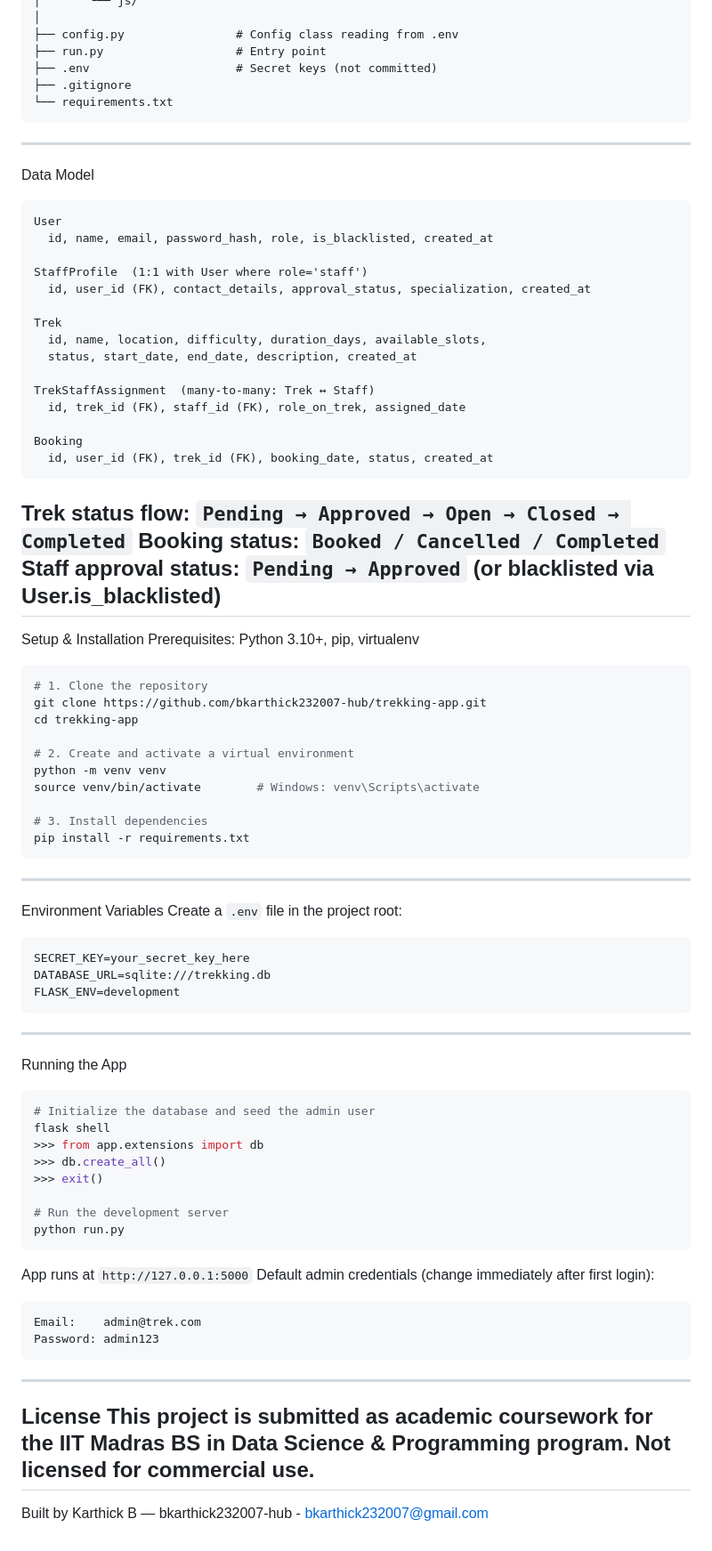
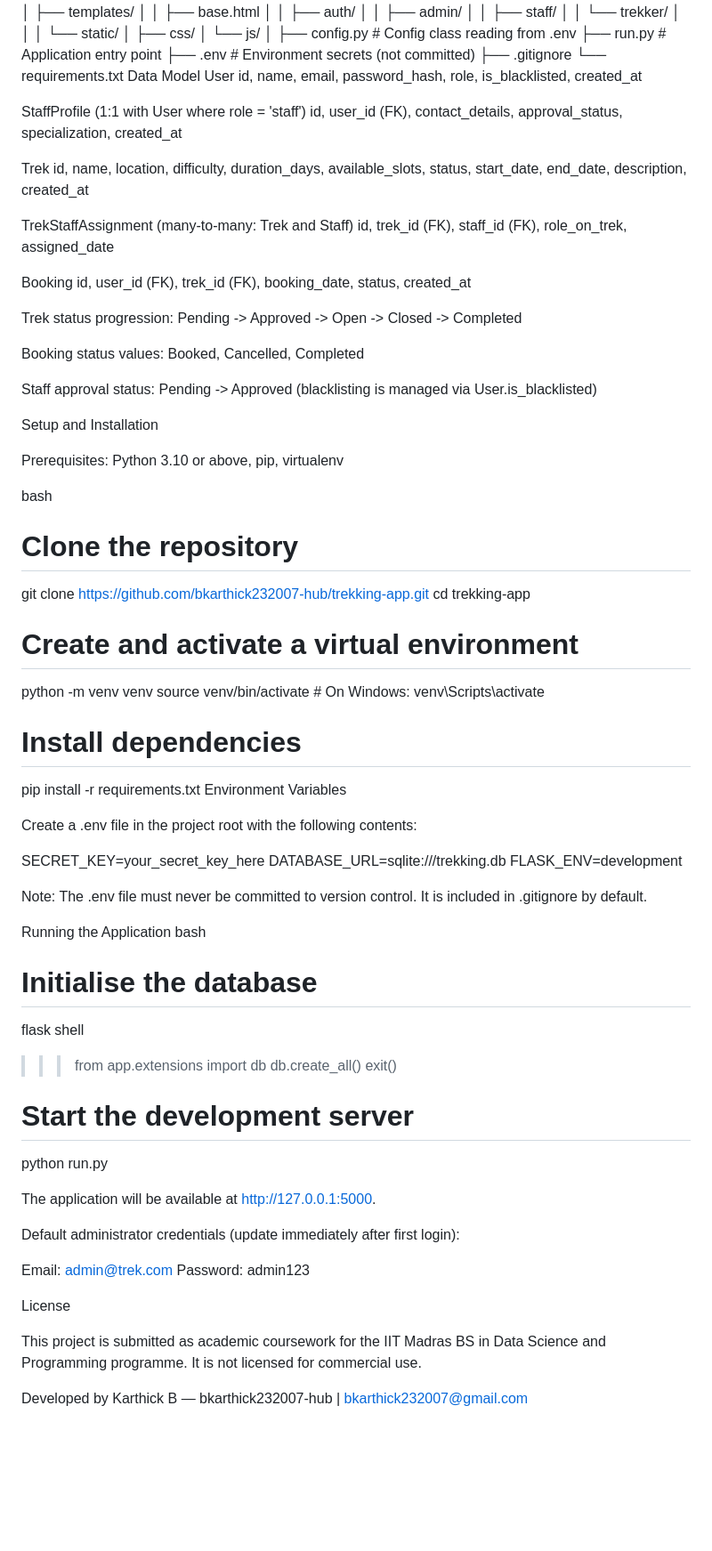
Before and after one commit to bkarthick232007-hub/Trekking-management-system, a Markdown page: README.md, the part around one of its changes. Shown at 89% size. Drawn GitHub-style; blank space fills up the shorter version.

````diff
--- a/README.md
+++ b/README.md
@@ -91,77 +92,78 @@ trekking_app/
 │       └── js/
 │
 ├── config.py                # Config class reading from .env
-├── run.py                   # Entry point
-├── .env                     # Secret keys (not committed)
+├── run.py                   # Application entry point
+├── .env                     # Environment secrets (not committed)
 ├── .gitignore
 └── requirements.txt
-```
----
 Data Model
-```
 User
   id, name, email, password_hash, role, is_blacklisted, created_at
 
-StaffProfile  (1:1 with User where role='staff')
+StaffProfile  (1:1 with User where role = 'staff')
   id, user_id (FK), contact_details, approval_status, specialization, created_at
 
 Trek
   id, name, location, difficulty, duration_days, available_slots,
   status, start_date, end_date, description, created_at
 
-TrekStaffAssignment  (many-to-many: Trek ↔ Staff)
+TrekStaffAssignment  (many-to-many: Trek and Staff)
   id, trek_id (FK), staff_id (FK), role_on_trek, assigned_date
 
 Booking
   id, user_id (FK), trek_id (FK), booking_date, status, created_at
-```
-Trek status flow: `Pending → Approved → Open → Closed → Completed`
-Booking status: `Booked / Cancelled / Completed`
-Staff approval status: `Pending → Approved` (or blacklisted via User.is_blacklisted)
----
-Setup & Installation
-Prerequisites: Python 3.10+, pip, virtualenv
-```bash
-# 1. Clone the repository
+
+Trek status progression: Pending -> Approved -> Open -> Closed -> Completed
+
+Booking status values: Booked, Cancelled, Completed
+
+Staff approval status: Pending -> Approved (blacklisting is managed via User.is_blacklisted)
+
+Setup and Installation
+
+Prerequisites: Python 3.10 or above, pip, virtualenv
+
+bash
+# Clone the repository
 git clone https://github.com/bkarthick232007-hub/trekking-app.git
 cd trekking-app
 
-# 2. Create and activate a virtual environment
+# Create and activate a virtual environment
 python -m venv venv
-source venv/bin/activate        # Windows: venv\Scripts\activate
+source venv/bin/activate        # On Windows: venv\Scripts\activate
 
-# 3. Install dependencies
+# Install dependencies
 pip install -r requirements.txt
-```
----
 Environment Variables
-Create a `.env` file in the project root:
-```env
+
+Create a .env file in the project root with the following contents:
+
 SECRET_KEY=your_secret_key_here
 DATABASE_URL=sqlite:///trekking.db
 FLASK_ENV=development
-```
----
-Running the App
-```bash
-# Initialize the database and seed the admin user
+
+Note: The .env file must never be committed to version control. It is included in .gitignore by default.
+
+Running the Application
+bash
+# Initialise the database
 flask shell
 >>> from app.extensions import db
 >>> db.create_all()
 >>> exit()
 
-# Run the development server
+# Start the development server
 python run.py
-```
-App runs at `http://127.0.0.1:5000`
-Default admin credentials (change immediately after first login):
-```
+
+The application will be available at http://127.0.0.1:5000.
+
+Default administrator credentials (update immediately after first login):
+
 Email:    admin@trek.com
 Password: admin123
-```
----
 
 License
-This project is submitted as academic coursework for the IIT Madras BS in Data Science & Programming program. Not licensed for commercial use.
----
-Built by Karthick B — bkarthick232007-hub - bkarthick232007@gmail.com
+
+This project is submitted as academic coursework for the IIT Madras BS in Data Science and Programming programme. It is not licensed for commercial use.
+
+Developed by Karthick B — bkarthick232007-hub | bkarthick232007@gmail.com
````
Also changed, not shown: other parts of README.md (+47 -46 lines).
